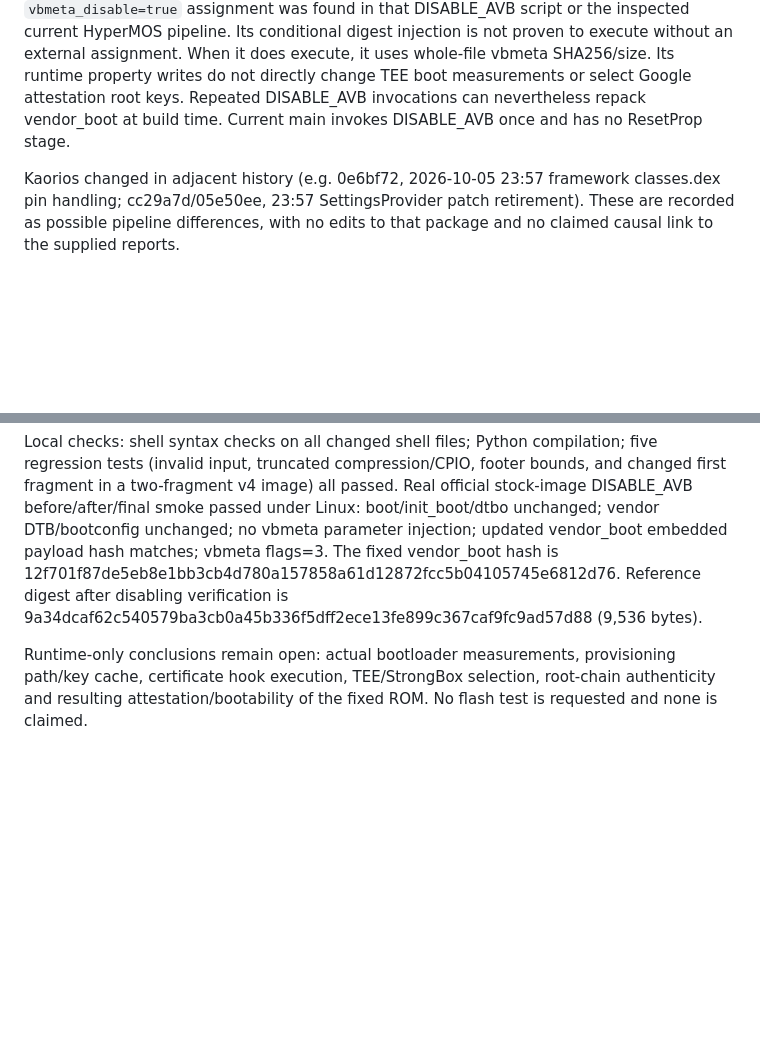
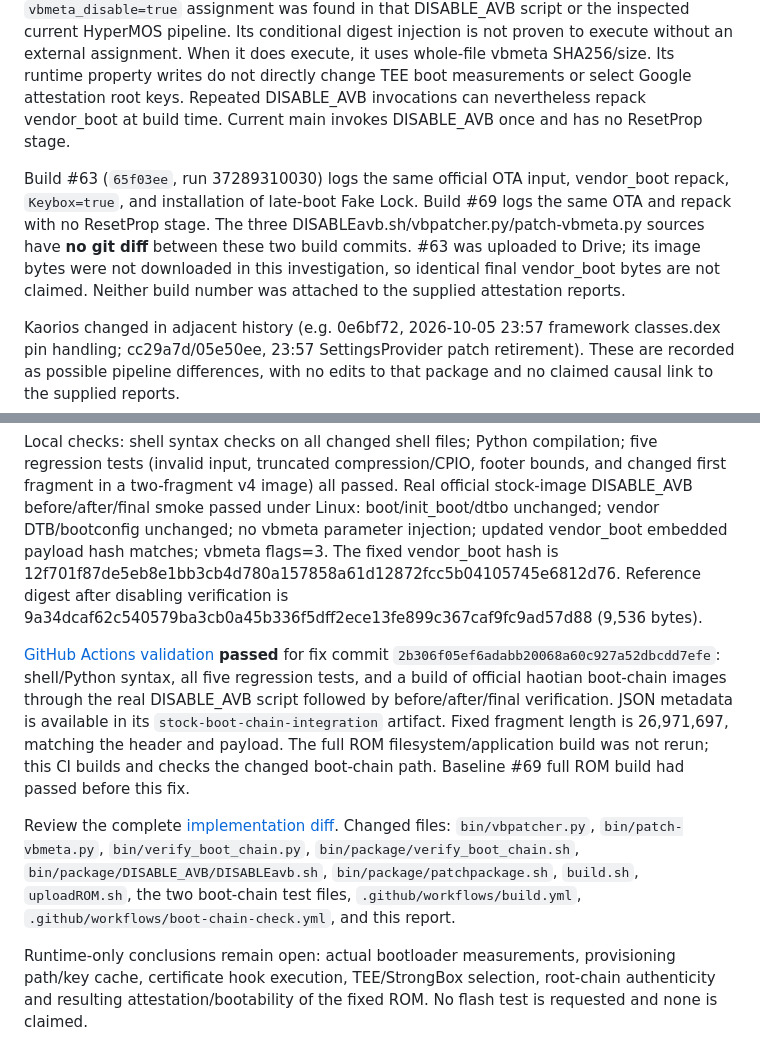
Before and after one commit to ngocminhvn/HyperMOS, a Markdown page: docs/boot-chain-investigation.md, 2 parts joined by grey strips. Rendered like a GitHub page; blank space fills up the shorter version.

Commit message:
Record passing boot chain CI and attestation evidence limits

```diff
--- a/docs/boot-chain-investigation.md
+++ b/docs/boot-chain-investigation.md
@@ -152,6 +152,14 @@ change TEE boot measurements or select Google attestation root keys. Repeated
 DISABLE_AVB invocations can nevertheless repack vendor_boot at build time.
 Current main invokes DISABLE_AVB once and has no ResetProp stage.
 
+Build #63 (`65f03ee`, run 37289310030) logs the same official OTA input,
+vendor_boot repack, `Keybox=true`, and installation of late-boot Fake Lock.
+Build #69 logs the same OTA and repack with no ResetProp stage. The three
+DISABLEavb.sh/vbpatcher.py/patch-vbmeta.py sources have **no git diff** between
+these two build commits. #63 was uploaded to Drive; its image bytes were not
+downloaded in this investigation, so identical final vendor_boot bytes are not
+claimed. Neither build number was attached to the supplied attestation reports.
+
 Kaorios changed in adjacent history (e.g. 0e6bf72, 2026-10-05 23:57 framework
 classes.dex pin handling; cc29a7d/05e50ee, 23:57 SettingsProvider patch retirement).
 These are recorded as possible pipeline differences, with no edits to that package
@@ -191,6 +199,22 @@ The fixed vendor_boot hash is
 Reference digest after disabling verification is
 9a34dcaf62c540579ba3cb0a45b336f5dff2ece13fe899c367caf9fc9ad57d88 (9,536 bytes).
 
+[GitHub Actions validation](https://github.com/ngocminhvn/HyperMOS/actions/runs/37396492924)
+**passed** for fix commit `2b306f05ef6adabb20068a60c927a52dbcdd7efe`:
+shell/Python syntax, all five regression tests, and a build of official haotian
+boot-chain images through the real DISABLE_AVB script followed by before/after/final
+verification. JSON metadata is available in its `stock-boot-chain-integration`
+artifact. Fixed fragment length is 26,971,697, matching the header and payload.
+The full ROM filesystem/application build was not rerun; this CI builds and checks
+the changed boot-chain path. Baseline #69 full ROM build had passed before this fix.
+
+Review the complete [implementation diff](https://github.com/ngocminhvn/HyperMOS/commit/2b306f05ef6adabb20068a60c927a52dbcdd7efe).
+Changed files: `bin/vbpatcher.py`, `bin/patch-vbmeta.py`, `bin/verify_boot_chain.py`,
+`bin/package/verify_boot_chain.sh`, `bin/package/DISABLE_AVB/DISABLEavb.sh`,
+`bin/package/patchpackage.sh`, `build.sh`, `uploadROM.sh`, the two boot-chain test
+files, `.github/workflows/build.yml`, `.github/workflows/boot-chain-check.yml`,
+and this report.
+
 Runtime-only conclusions remain open: actual bootloader measurements, provisioning
 path/key cache, certificate hook execution, TEE/StrongBox selection, root-chain
 authenticity and resulting attestation/bootability of the fixed ROM. No flash test
```
